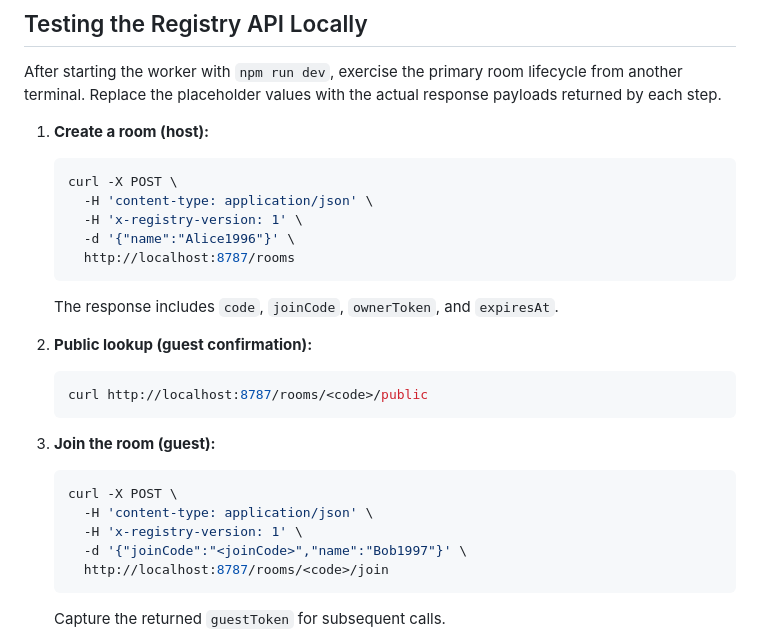
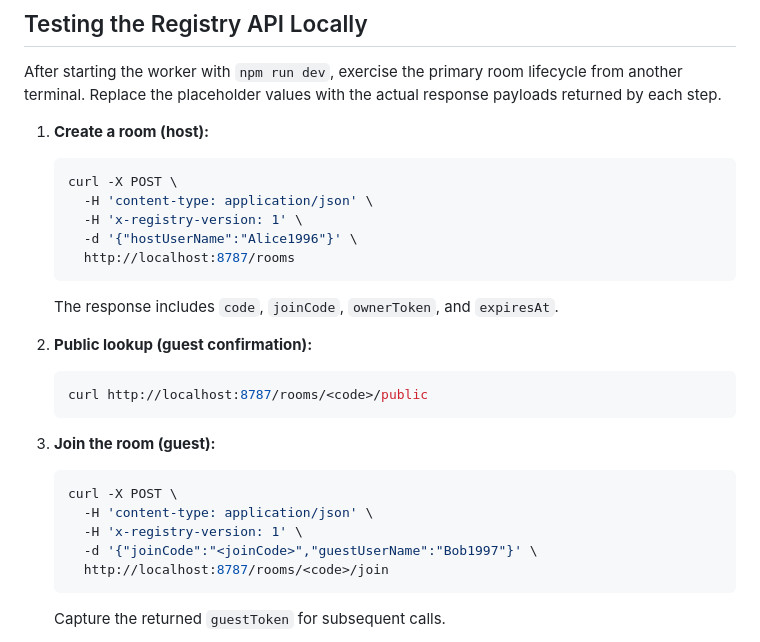
Before and after one commit to VitalyBrusentsev/game-wormish, a Markdown page: cloudflare/README.md, the part around the change. Rendered like a GitHub page.

Commit message:
Fixed CURL examples

````diff
--- a/cloudflare/README.md
+++ b/cloudflare/README.md
@@ -66,7 +66,7 @@ After starting the worker with `npm run dev`, exercise the primary room lifecycl
    curl -X POST \
      -H 'content-type: application/json' \
      -H 'x-registry-version: 1' \
-     -d '{"name":"Alice1996"}' \
+     -d '{"hostUserName":"Alice1996"}' \
      http://localhost:8787/rooms
    ```
 
@@ -84,7 +84,7 @@ After starting the worker with `npm run dev`, exercise the primary room lifecycl
    curl -X POST \
      -H 'content-type: application/json' \
      -H 'x-registry-version: 1' \
-     -d '{"joinCode":"<joinCode>","name":"Bob1997"}' \
+     -d '{"joinCode":"<joinCode>","guestUserName":"Bob1997"}' \
      http://localhost:8787/rooms/<code>/join
    ```
 
````
